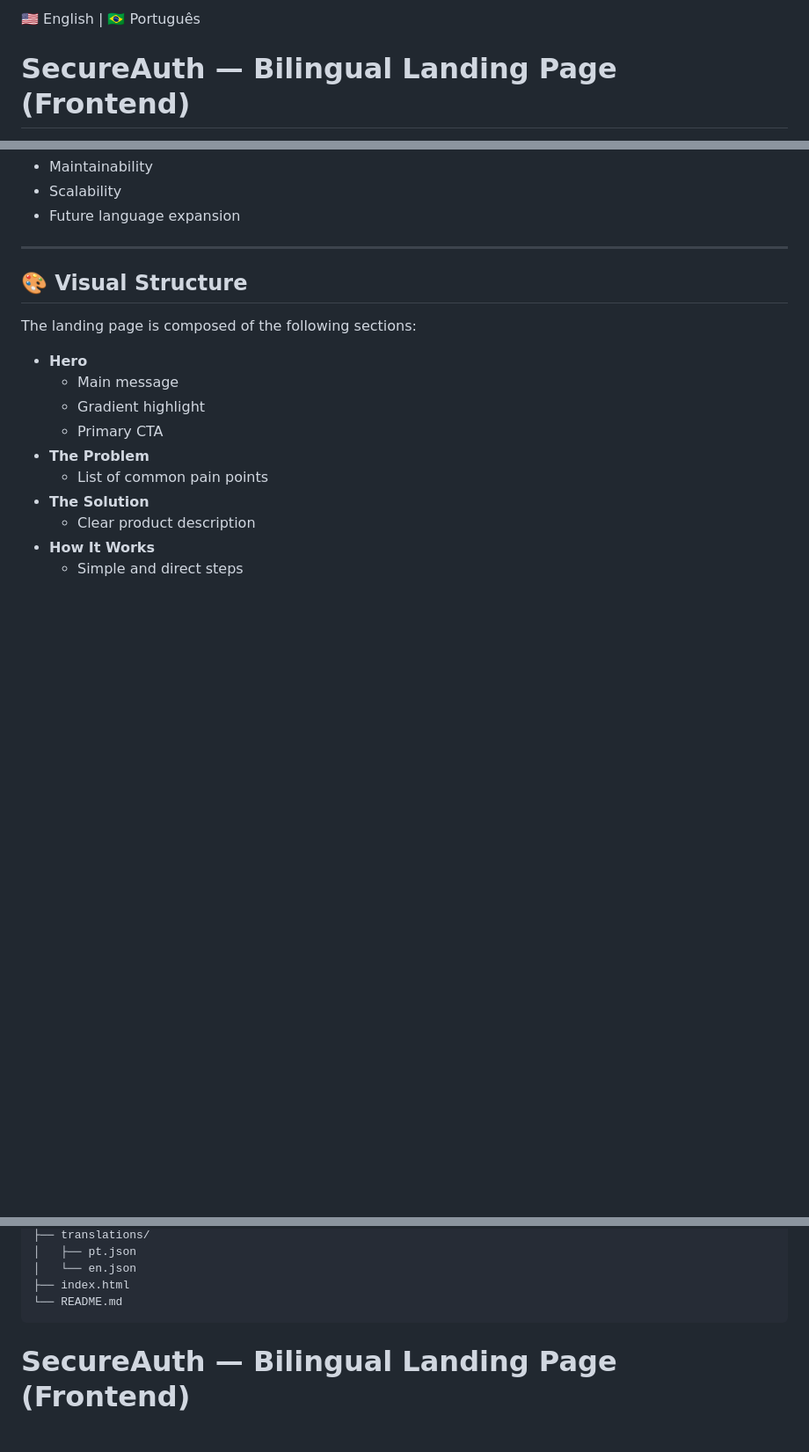
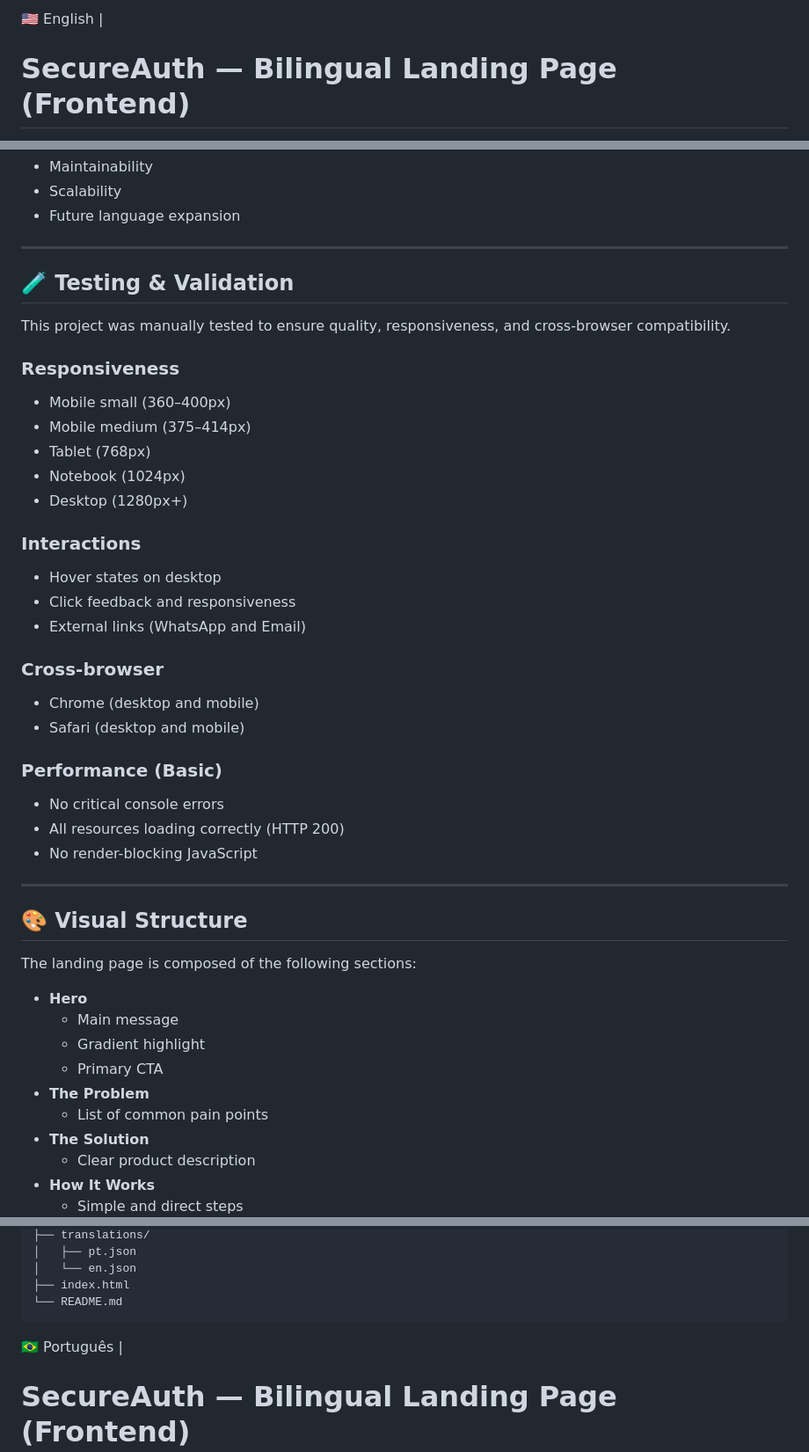
Before and after one commit to woody-m/SecureAuth-API-Bilingual-Landing-Page-Frontend-, a Markdown page: README.md, 3 parts joined by grey strips. Shown at 88% size. Rendered like a GitHub page; blank space fills up the shorter version.

Commit message:
Update README with testing and validation details
Added testing and validation section to README.

`````diff
--- a/README.md
+++ b/README.md
@@ -1,5 +1,5 @@
 
-  🇺🇸 English | 🇧🇷 Português
+  🇺🇸 English |
 
 
 # SecureAuth — Bilingual Landing Page (Frontend)
@@ -76,6 +76,32 @@ This approach improves:
 - Future language expansion
 
 ---
+## 🧪 Testing & Validation
+
+This project was manually tested to ensure quality, responsiveness, and cross-browser compatibility.
+
+### Responsiveness
+- Mobile small (360–400px)
+- Mobile medium (375–414px)
+- Tablet (768px)
+- Notebook (1024px)
+- Desktop (1280px+)
+
+### Interactions
+- Hover states on desktop
+- Click feedback and responsiveness
+- External links (WhatsApp and Email)
+
+### Cross-browser
+- Chrome (desktop and mobile)
+- Safari (desktop and mobile)
+
+### Performance (Basic)
+- No critical console errors
+- All resources loading correctly (HTTP 200)
+- No render-blocking JavaScript
+
+---
 
 ## 🎨 Visual Structure
 
@@ -119,6 +145,7 @@ landing-page/
 ├── index.html
 └── README.md
 ````
+🇧🇷 Português |
 
 # SecureAuth — Bilingual Landing Page (Frontend)
 
`````
Also changed, not shown: other parts of README.md (+25 -0 lines).
